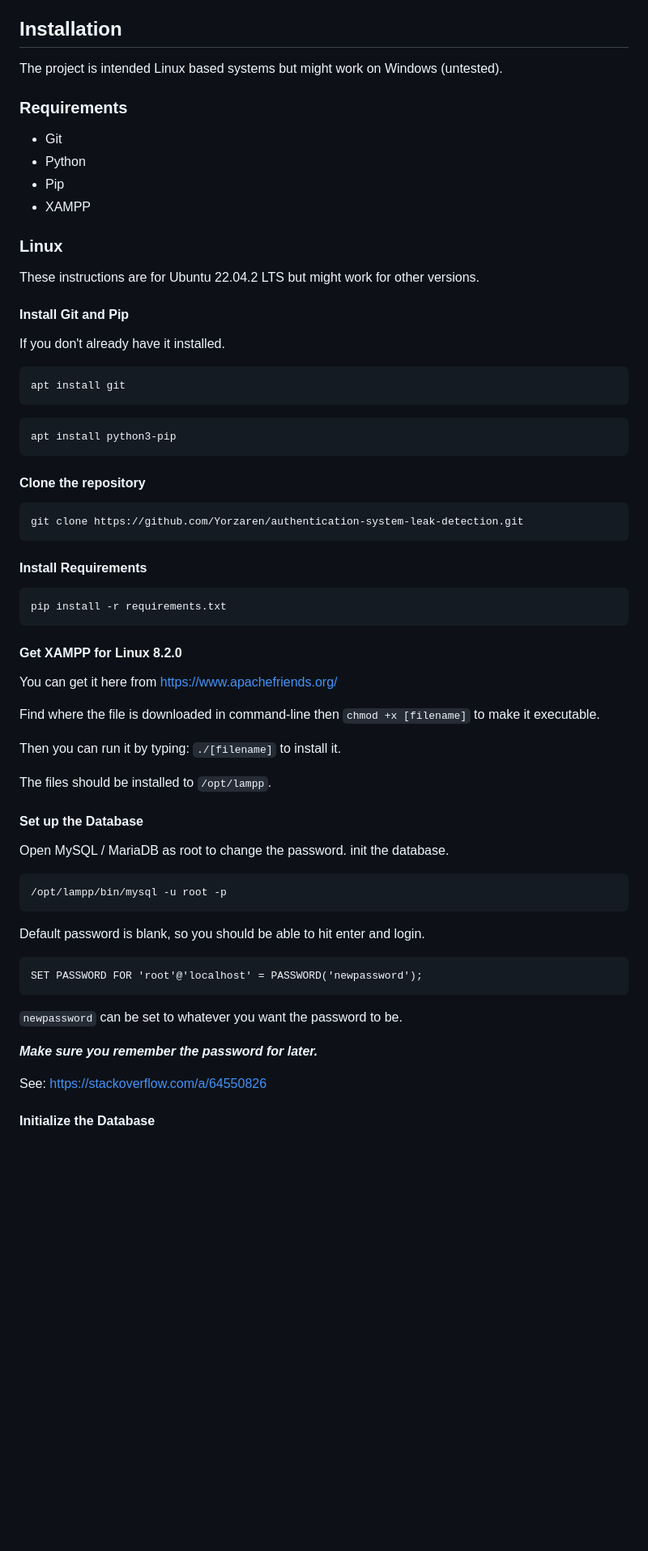
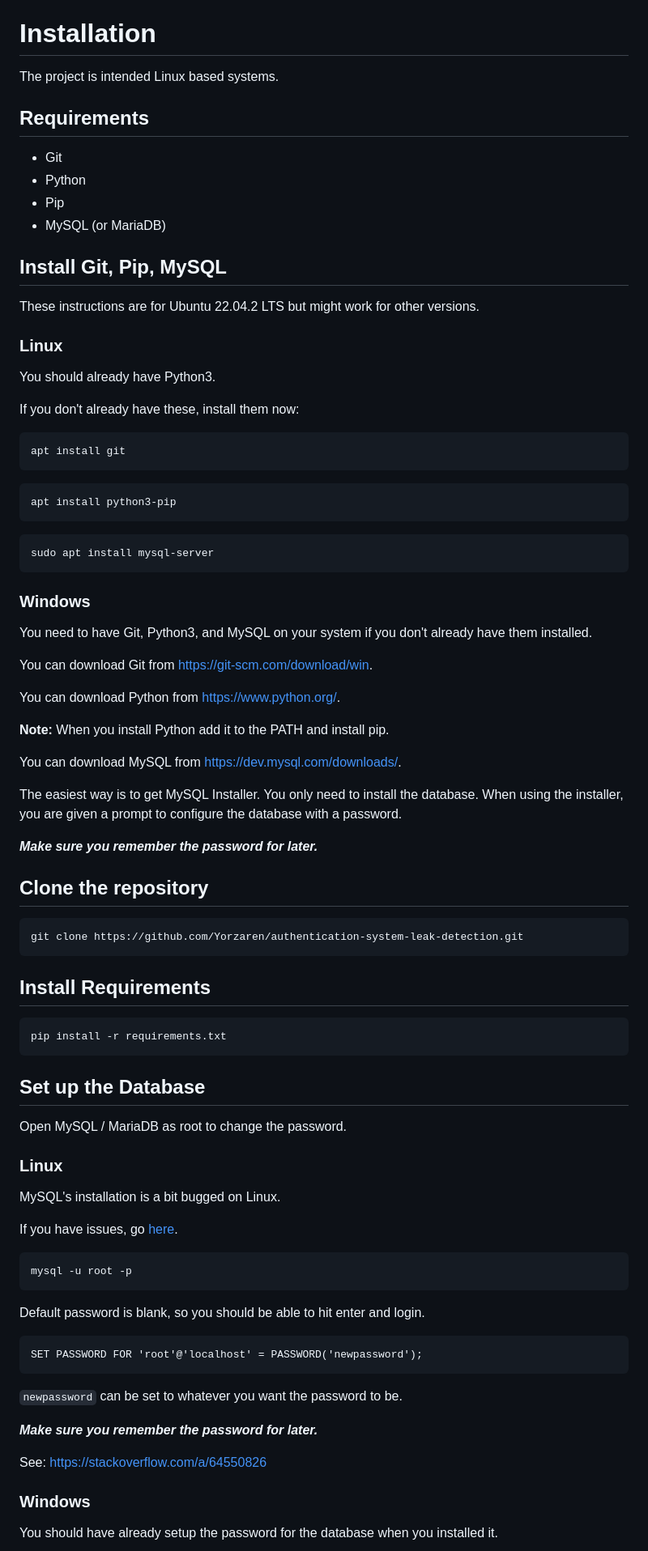
Before and after one commit to Yorzaren/authentication-system-leak-detection, a Markdown page: README.md, the part around one of its changes. Shown at 81% size. GitHub-like rendering; blank space fills up the shorter version.

````diff
--- a/README.md
+++ b/README.md
@@ -32,20 +29,22 @@ If they use a decoy password while attempting to get into a user's account, it w
 6. Provide a mechanism of notification if false password is used compared to incorrect entry or simple guess.
 7. Runs on Linux.
 
-## Installation
-The project is intended Linux based systems but might work on Windows (untested).
+# Installation
+The project is intended Linux based systems.
 
-### Requirements
+## Requirements
 - Git
 - Python
 - Pip
-- XAMPP
+- MySQL (or MariaDB)
+
+## Install Git, Pip, MySQL
+These instructions are for Ubuntu 22.04.2 LTS but might work for other versions.
 
 ### Linux
-These instructions are for Ubuntu 22.04.2 LTS but might work for other versions.
+You should already have Python3.
 
-#### Install Git and Pip
-If you don't already have it installed.
+If you don't already have these, install them now:
 ```cmd
 apt install git
 ```
@@ -54,33 +53,47 @@ apt install git
 apt install python3-pip
 ```
 
-#### Clone the repository
+```cmd
+sudo apt install mysql-server
+```
+
+### Windows
+You need to have Git, Python3, and MySQL on your system if you don't already have them installed.
+
+You can download Git from <https://git-scm.com/download/win>.
+
+You can download Python from <https://www.python.org/>.
+
+**Note:** When you install Python add it to the PATH and install pip.
+
+You can download MySQL from <https://dev.mysql.com/downloads/>.
+
+The easiest way is to get MySQL Installer. You only need to install the database. When using the installer, you are given a prompt to configure the database with a password.
+
+
+**_Make sure you remember the password for later._**
+
+
+## Clone the repository
 ```cmd
 git clone https://github.com/Yorzaren/authentication-system-leak-detection.git
 ```
 
-#### Install Requirements
-
+## Install Requirements
 ```cmd
 pip install -r requirements.txt
 ```
 
-#### Get XAMPP for Linux 8.2.0
+## Set up the Database
+Open MySQL / MariaDB as root to change the password.
 
-You can get it here from <https://www.apachefriends.org/>
+### Linux
+MySQL's installation is a bit bugged on Linux.
 
-Find where the file is downloaded in command-line then `chmod +x [filename]` to make it executable.
-
-Then you can run it by typing: `./[filename]` to install it.
-
-The files should be installed to `/opt/lampp`.
-
-#### Set up the Database
-
-Open MySQL / MariaDB as root to change the password. init the database.
+If you have issues, go [here](https://www.digitalocean.com/community/tutorials/how-to-install-mysql-on-ubuntu-20-04).
 
 ```cmd
-/opt/lampp/bin/mysql -u root -p
+mysql -u root -p
 ```
 
 Default password is blank, so you should be able to hit enter and login.
@@ -95,5 +108,6 @@ SET PASSWORD FOR 'root'@'localhost' = PASSWORD('newpassword');
 
 See: <https://stackoverflow.com/a/64550826>
 
-#### Initialize the Database
+### Windows
+You should have already setup the password for the database when you installed it.
 
````
Also changed, not shown: other parts of README.md (+30 -95 lines).
